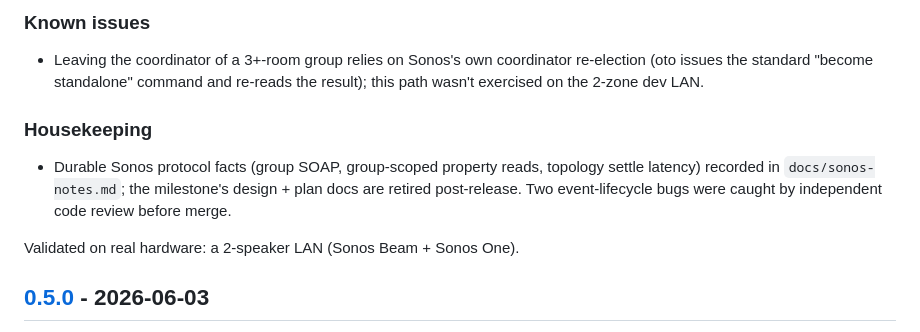
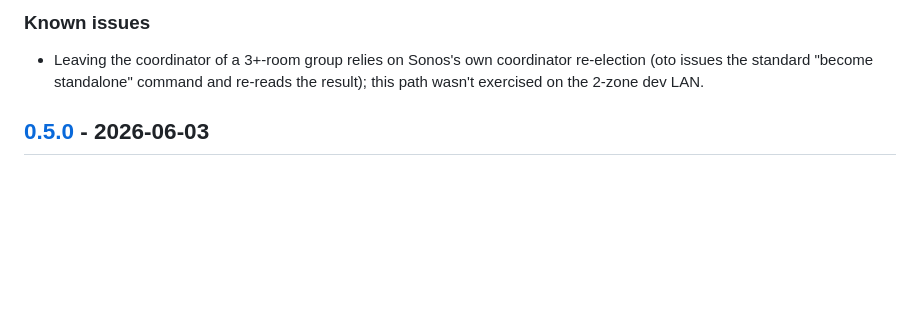
Before and after one commit to Oszkar/oto, a Markdown page: CHANGELOG.md, the part around the change. Rendered like a GitHub page; blank space fills up the shorter version.

Commit message:
chore: tighten changelog text

```diff
--- a/CHANGELOG.md
+++ b/CHANGELOG.md
@@ -22,12 +22,6 @@ v0.5.1 — Group operations: form/break, group volume/mute, and a much faster re
 ### Known issues
 
 - Leaving the coordinator of a 3+-room group relies on Sonos's own coordinator re-election (oto issues the standard "become standalone" command and re-reads the result); this path wasn't exercised on the 2-zone dev LAN.
-
-### Housekeeping
-
-- Durable Sonos protocol facts (group SOAP, group-scoped property reads, topology settle latency) recorded in `docs/sonos-notes.md`; the milestone's design + plan docs are retired post-release. Two event-lifecycle bugs were caught by independent code review before merge.
-
-Validated on real hardware: a 2-speaker LAN (Sonos Beam + Sonos One).
 
 ## [0.5.0] - 2026-06-03
 
```
